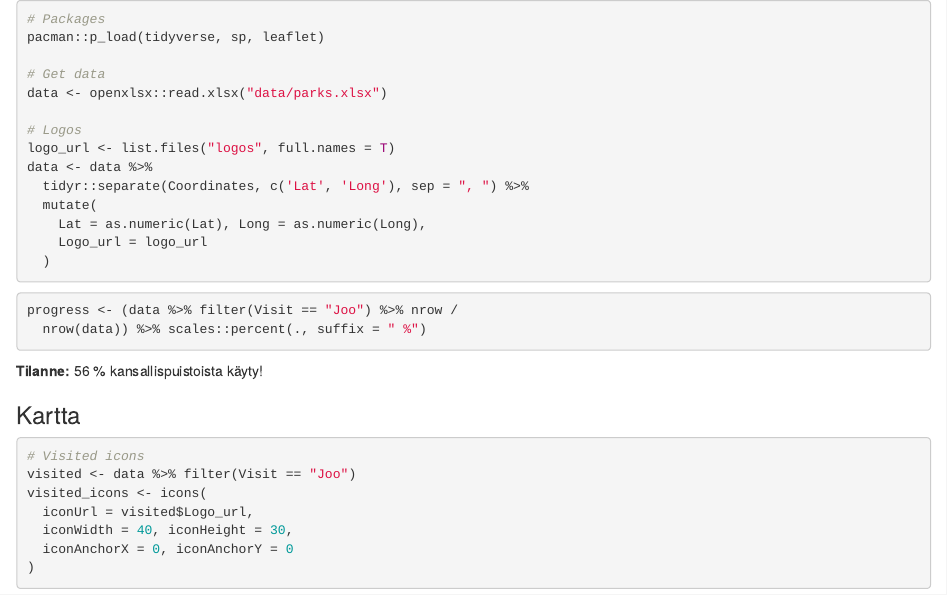
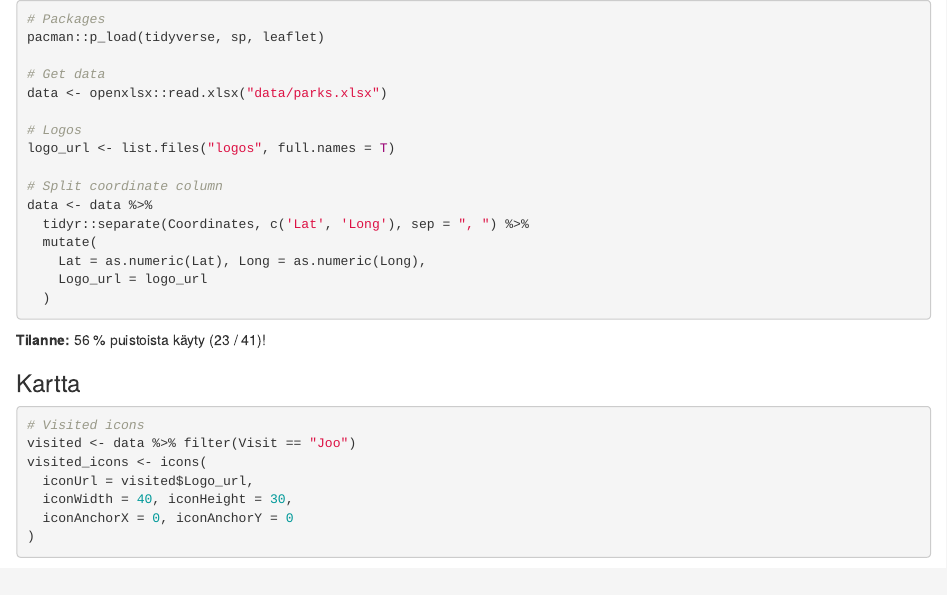
Before and after one commit to petrusk4/finnish-national-parks, an R Markdown document (plot.Rmd): the page in a window 1100 px wide, from its top. Rendered offline with R 4.5, knitr and Pandoc, with nearby package versions; some code elsewhere in the file could not run offline.

Commit message:
Added absolute park numbers.

````diff
--- a/plot.Rmd
+++ b/plot.Rmd
@@ -7,6 +7,8 @@ data <- openxlsx::read.xlsx("data/parks.xlsx")
 
 # Logos
 logo_url <- list.files("logos", full.names = T)
+
+# Split coordinate column
 data <- data %>%
   tidyr::separate(Coordinates, c('Lat', 'Long'), sep = ", ") %>%
   mutate(
@@ -16,12 +18,7 @@ data <- data %>%
 ```
 
 
-```{r}
-progress <- (data %>% filter(Visit == "Joo") %>% nrow /
-  nrow(data)) %>% scales::percent(., suffix = " %")
-```
-
-**Tilanne:** `r progress` kansallispuistoista käyty!
+**Tilanne:** `r (data %>% filter(Visit == "Joo") %>% nrow / nrow(data)) %>% scales::percent(., suffix = " %")` puistoista käyty (`r nrow(data %>% filter(Visit == "Joo"))` / `r nrow(data)`)!
 
 ### Kartta
 
````
Also changed, not shown: index.html.
